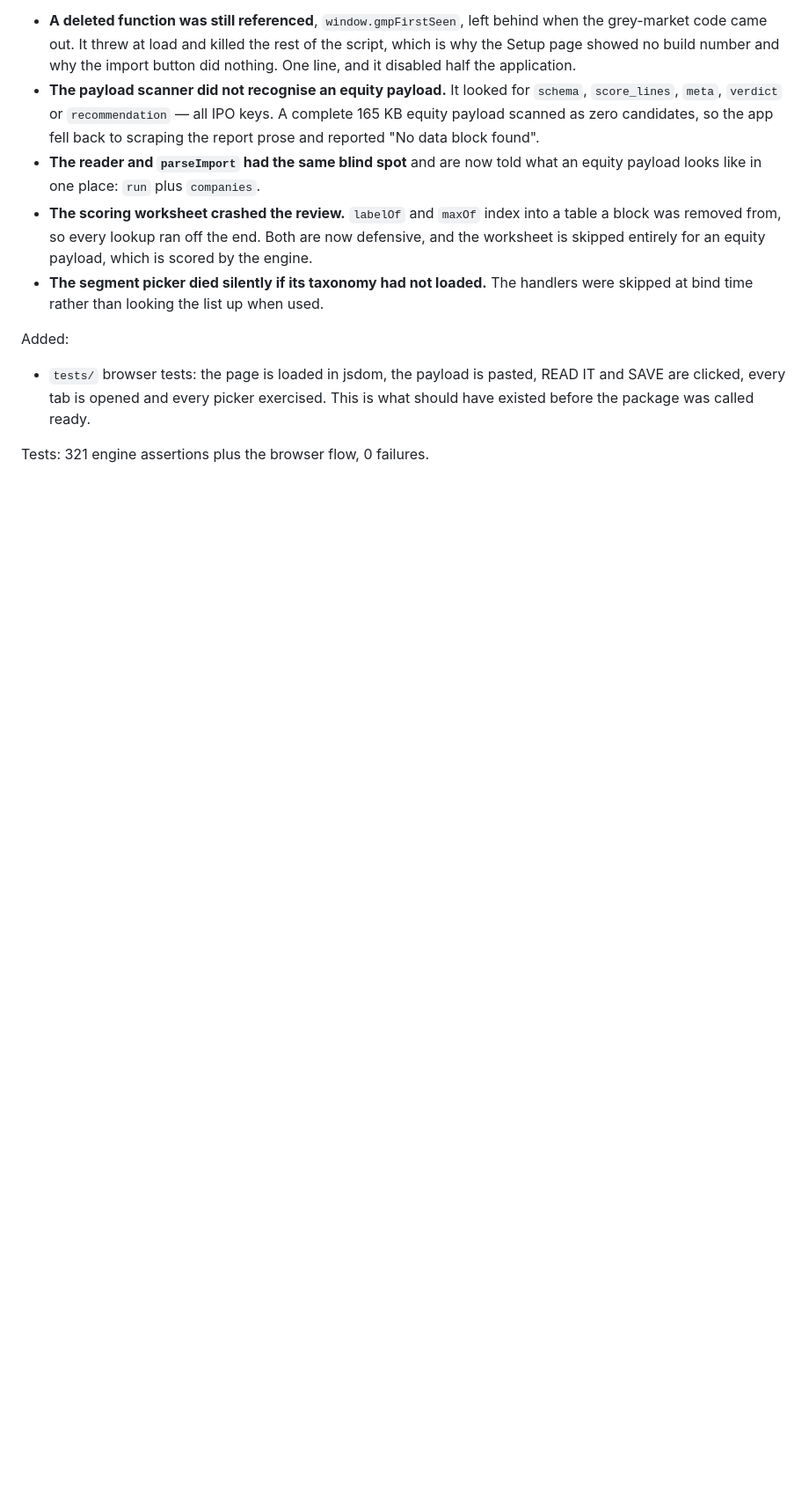
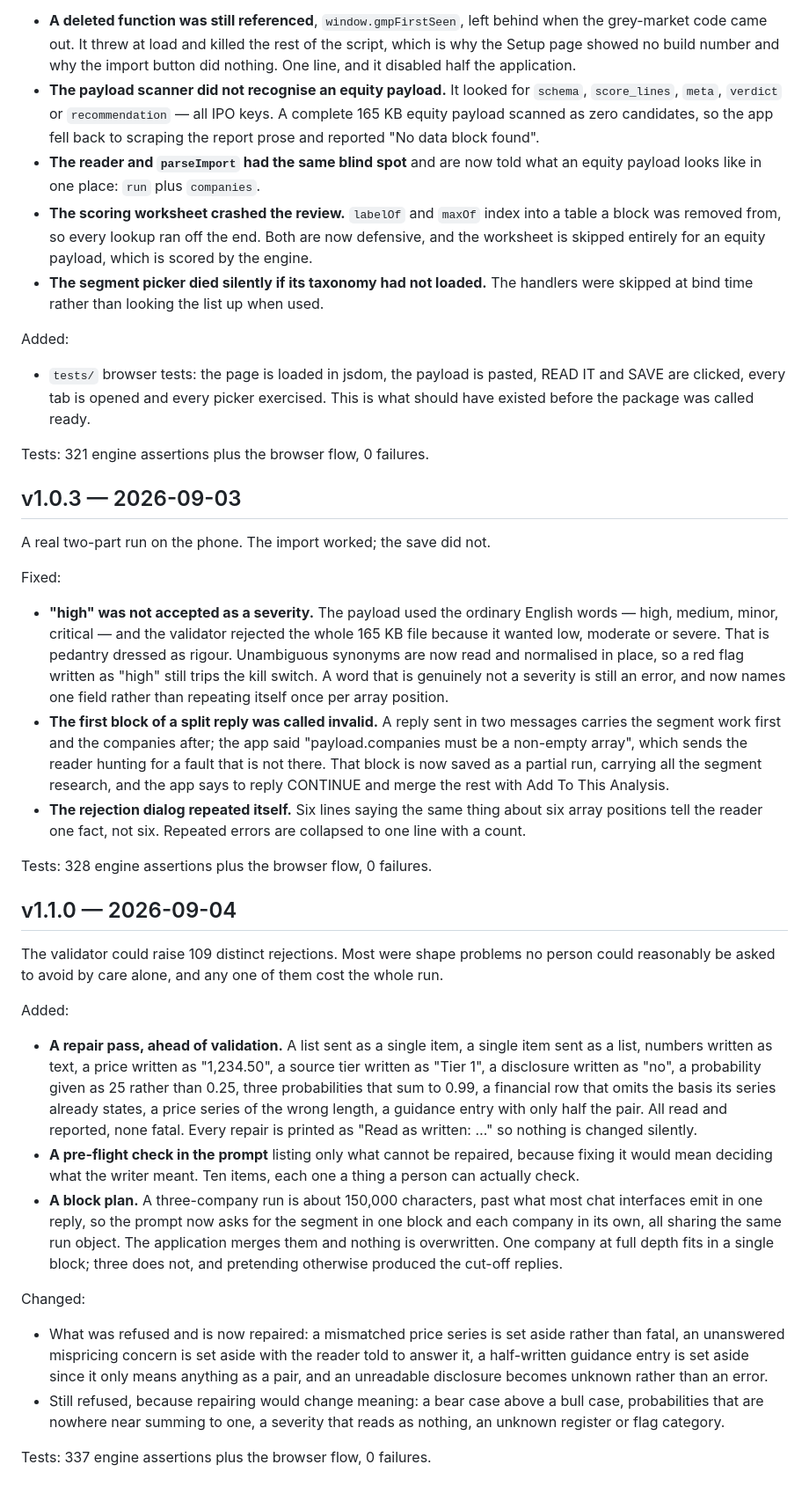
Before and after one commit to catejas/equity-analyst, a Markdown page: docs/11_CHANGELOG.md, the part around the change. Shown at 88% size. Rendered like a GitHub page; blank space fills up the shorter version.

```diff
--- a/docs/11_CHANGELOG.md
+++ b/docs/11_CHANGELOG.md
@@ -247,3 +247,62 @@ Added:
   This is what should have existed before the package was called ready.
 
 Tests: 321 engine assertions plus the browser flow, 0 failures.
+
+## v1.0.3 — 2026-09-03
+A real two-part run on the phone. The import worked; the save did not.
+
+Fixed:
+- **"high" was not accepted as a severity.** The payload used the ordinary
+  English words — high, medium, minor, critical — and the validator rejected the
+  whole 165 KB file because it wanted low, moderate or severe. That is pedantry
+  dressed as rigour. Unambiguous synonyms are now read and normalised in place,
+  so a red flag written as "high" still trips the kill switch. A word that is
+  genuinely not a severity is still an error, and now names one field rather
+  than repeating itself once per array position.
+- **The first block of a split reply was called invalid.** A reply sent in two
+  messages carries the segment work first and the companies after; the app said
+  "payload.companies must be a non-empty array", which sends the reader hunting
+  for a fault that is not there. That block is now saved as a partial run,
+  carrying all the segment research, and the app says to reply CONTINUE and
+  merge the rest with Add To This Analysis.
+- **The rejection dialog repeated itself.** Six lines saying the same thing
+  about six array positions tell the reader one fact, not six. Repeated errors
+  are collapsed to one line with a count.
+
+Tests: 328 engine assertions plus the browser flow, 0 failures.
+
+## v1.1.0 — 2026-09-04
+The validator could raise 109 distinct rejections. Most were shape problems no
+person could reasonably be asked to avoid by care alone, and any one of them
+cost the whole run.
+
+Added:
+- **A repair pass, ahead of validation.** A list sent as a single item, a single
+  item sent as a list, numbers written as text, a price written as "1,234.50",
+  a source tier written as "Tier 1", a disclosure written as "no", a probability
+  given as 25 rather than 0.25, three probabilities that sum to 0.99, a
+  financial row that omits the basis its series already states, a price series
+  of the wrong length, a guidance entry with only half the pair. All read and
+  reported, none fatal. Every repair is printed as "Read as written: …" so
+  nothing is changed silently.
+- **A pre-flight check in the prompt** listing only what cannot be repaired,
+  because fixing it would mean deciding what the writer meant. Ten items, each
+  one a thing a person can actually check.
+- **A block plan.** A three-company run is about 150,000 characters, past what
+  most chat interfaces emit in one reply, so the prompt now asks for the segment
+  in one block and each company in its own, all sharing the same run object. The
+  application merges them and nothing is overwritten. One company at full depth
+  fits in a single block; three does not, and pretending otherwise produced the
+  cut-off replies.
+
+Changed:
+- What was refused and is now repaired: a mismatched price series is set aside
+  rather than fatal, an unanswered mispricing concern is set aside with the
+  reader told to answer it, a half-written guidance entry is set aside since it
+  only means anything as a pair, and an unreadable disclosure becomes unknown
+  rather than an error.
+- Still refused, because repairing would change meaning: a bear case above a
+  bull case, probabilities that are nowhere near summing to one, a severity that
+  reads as nothing, an unknown register or flag category.
+
+Tests: 337 engine assertions plus the browser flow, 0 failures.
```
